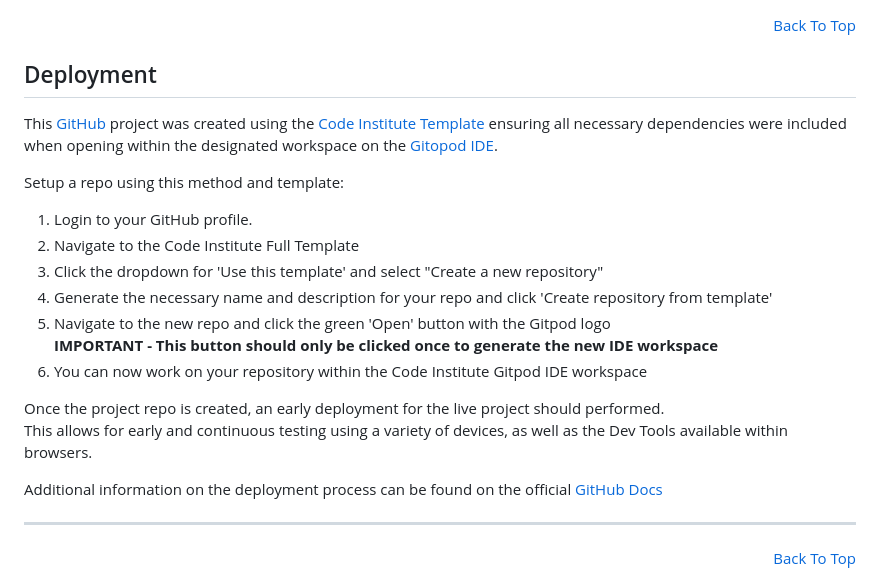
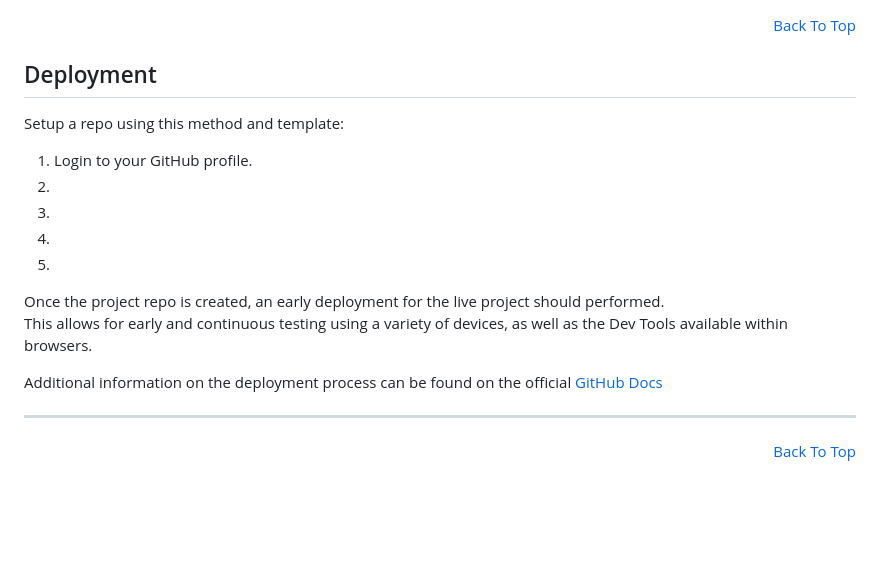
Before and after one commit to markrshaw99/The-Mind-Garden, a Markdown page: README.md, the part around the change printed below. Rendered like a GitHub page; blank space fills up the shorter version.

```diff
--- a/README.md
+++ b/README.md
@@ -182,25 +188,17 @@ Javascript
 <p align="right"><a href="#the-mind-garden">Back To Top</a></p>
 
 ## Deployment
-
-
-This [GitHub](https://github.com/) project was created using the [Code Institute Template](https://github.com/Code-Institute-Org/ci-full-template) ensuring all necessary dependencies were included when opening within the designated workspace on the [Gitopod IDE](https://www.gitpod.io/).
-
 Setup a repo using this method and template:
 1. Login to your GitHub profile.
-2. Navigate to the Code Institute Full Template
-3. Click the dropdown for 'Use this template' and select "Create a new repository"
-4. Generate the necessary name and description for your repo and click 'Create repository from template'
-5. Navigate to the new repo and click the green 'Open' button with the Gitpod logo<br>
-**IMPORTANT - This button should only be clicked once to generate the new IDE workspace**
-6. You can now work on your repository within the Code Institute Gitpod IDE workspace
+2.
+3.
+4.
+5.
 
 Once the project repo is created, an early deployment for the live project should performed.<br>
 This allows for early and continuous testing using a variety of devices, as well as the Dev Tools available within browsers.
 
 Additional information on the deployment process can be found on the official [GitHub Docs](https://docs.github.com/en/pages/quickstart)
-
-
 
 <hr>
 <p align="right"><a href="#the-mind-garden">Back To Top</a></p>
```
Also changed, not shown: other parts of README.md (+7 -1 lines).
